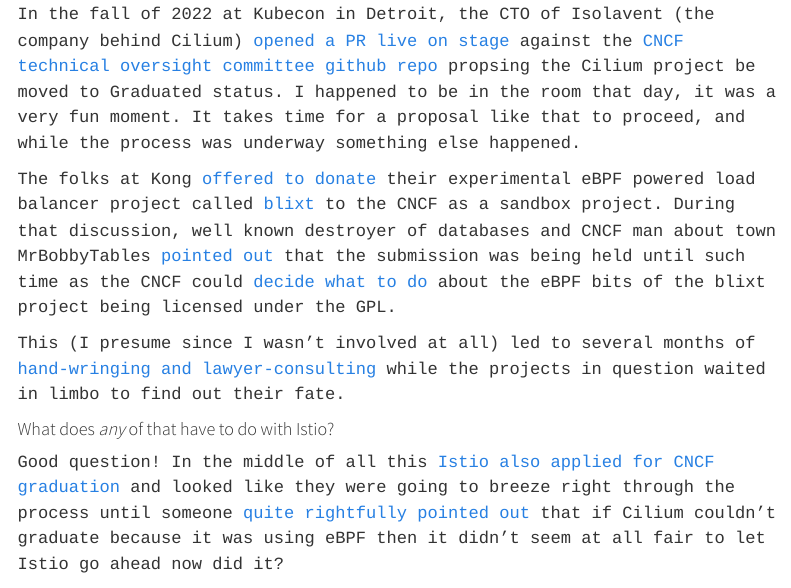
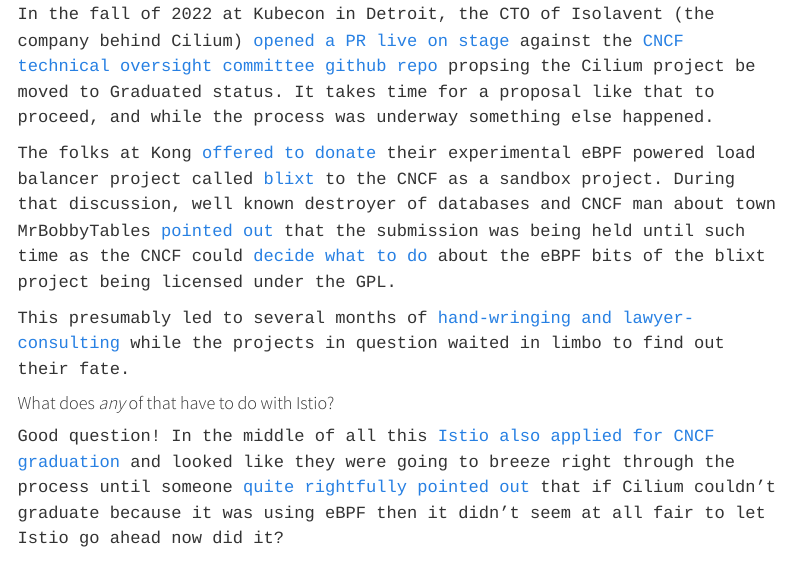
Before and after one commit to progredo/istio.wtf, a Quarto document (wtfs/wtf_is_up_with_istio_and_ebpf.qmd): the page in a window 1100 px wide, from 1580 px down. Rendered offline with R 4.5, knitr and Pandoc in place of Quarto, with nearby package versions; menus at the side of the page are left out.

Commit message:
remove first person

```diff
--- a/wtfs/wtf_is_up_with_istio_and_ebpf.qmd
+++ b/wtfs/wtf_is_up_with_istio_and_ebpf.qmd
@@ -55,11 +55,11 @@
  * The GPL is not on that list.
  * Like [everything else in the Kernel](https://www.kernel.org/doc/html/latest/process/license-rules.html) the [eBPF reference implementation](https://docs.kernel.org/bpf/bpf_licensing.html) is GPL2.0.
 
-In the fall of 2022 at Kubecon in Detroit, the CTO of Isolavent (the company behind Cilium) [opened a PR live on stage]( https://youtu.be/WxZr35Eyqxk?t=1963) against the [CNCF technical oversight committee github repo](https://github.com/cncf/toc/pull/952) propsing the Cilium project be moved to Graduated status. I happened to be in the room that day, it was a very fun moment. It takes time for a proposal like that to proceed, and while the process was underway something else happened.
+In the fall of 2022 at Kubecon in Detroit, the CTO of Isolavent (the company behind Cilium) [opened a PR live on stage]( https://youtu.be/WxZr35Eyqxk?t=1963) against the [CNCF technical oversight committee github repo](https://github.com/cncf/toc/pull/952) propsing the Cilium project be moved to Graduated status. It takes time for a proposal like that to proceed, and while the process was underway something else happened.
 
 The folks at Kong [offered to donate](https://github.com/kubernetes/org/issues/3875) their experimental eBPF powered load balancer project called [blixt](https://github.com/kubernetes-sigs/blixt) to the CNCF as a sandbox project. During that discussion, well known destroyer of databases and CNCF man about town MrBobbyTables [pointed out](https://github.com/kubernetes/org/issues/3875#issuecomment-1343185774) that the submission was being held until such time as the CNCF could [decide what to do](https://github.com/cncf/foundation/issues/474) about the eBPF bits of the blixt project being licensed under the GPL.
 
-This (I presume since I wasn't involved at all) led to several months of [hand-wringing and lawyer-consulting](https://github.com/cncf/foundation/issues/226#issuecomment-1565040476) while the projects in question waited in limbo to find out their fate.
+This presumably led to several months of [hand-wringing and lawyer-consulting](https://github.com/cncf/foundation/issues/226#issuecomment-1565040476) while the projects in question waited in limbo to find out their fate.
 
 #### What does _any_ of that have to do with Istio?
 
```
